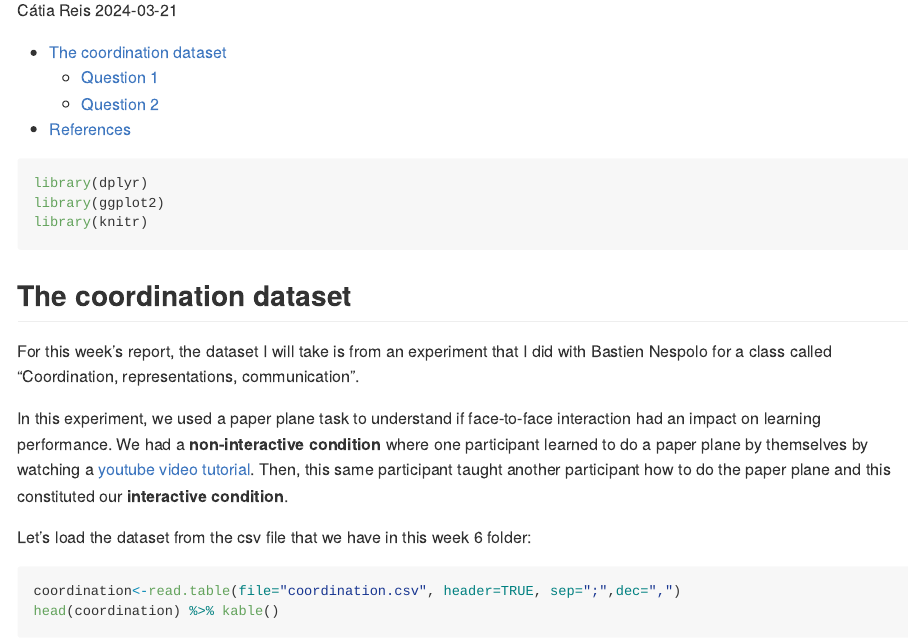
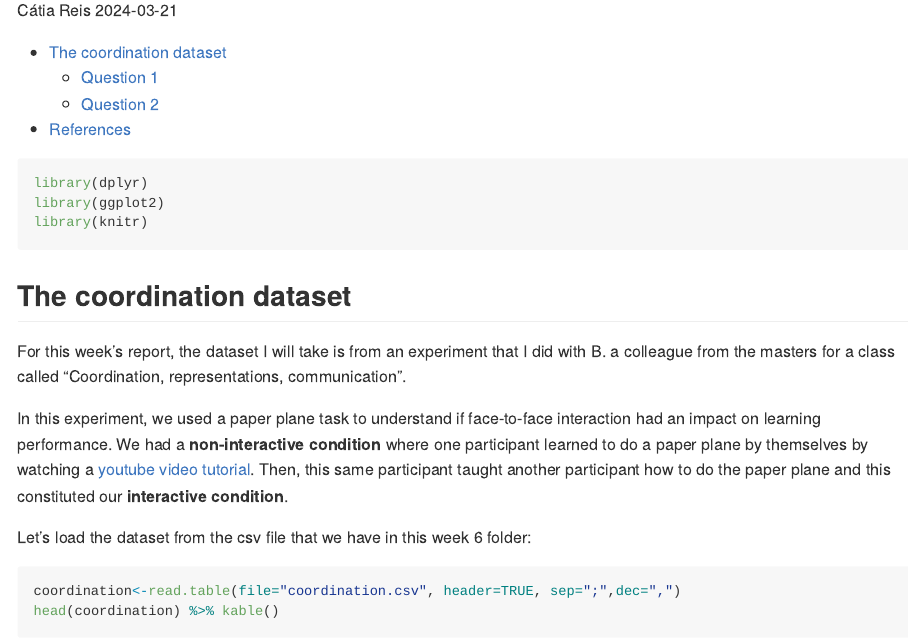
Before and after one commit to kaktos2/Practicals, an R Markdown document (DP_week6/DP_week6.Rmd): the page in a window 1100 px wide, from 110 px down. Rendered offline with R 4.5, knitr and Pandoc, with nearby package versions; long lines of code are wrapped.

Commit message:
Update DP_week6.Rmd

```diff
--- a/DP_week6/DP_week6.Rmd
+++ b/DP_week6/DP_week6.Rmd
@@ -20,7 +20,7 @@ library(knitr)
 
 ## The coordination dataset
 
-For this week's report, the dataset I will take is from an experiment that I did with Bastien Nespolo for a class called "Coordination, representations, communication".
+For this week's report, the dataset I will take is from an experiment that I did with B. a colleague from the masters for a class called "Coordination, representations, communication".
 
 In this experiment, we used a paper plane task to understand if face-to-face interaction had an impact on learning performance. We had a **non-interactive condition** where one participant learned to do a paper plane by themselves by watching a [youtube video tutorial](https://youtu.be/FlE7mRZImuQ?t=48). Then, this same participant taught another participant how to do the paper plane and this constituted our **interactive condition**.
 
```
